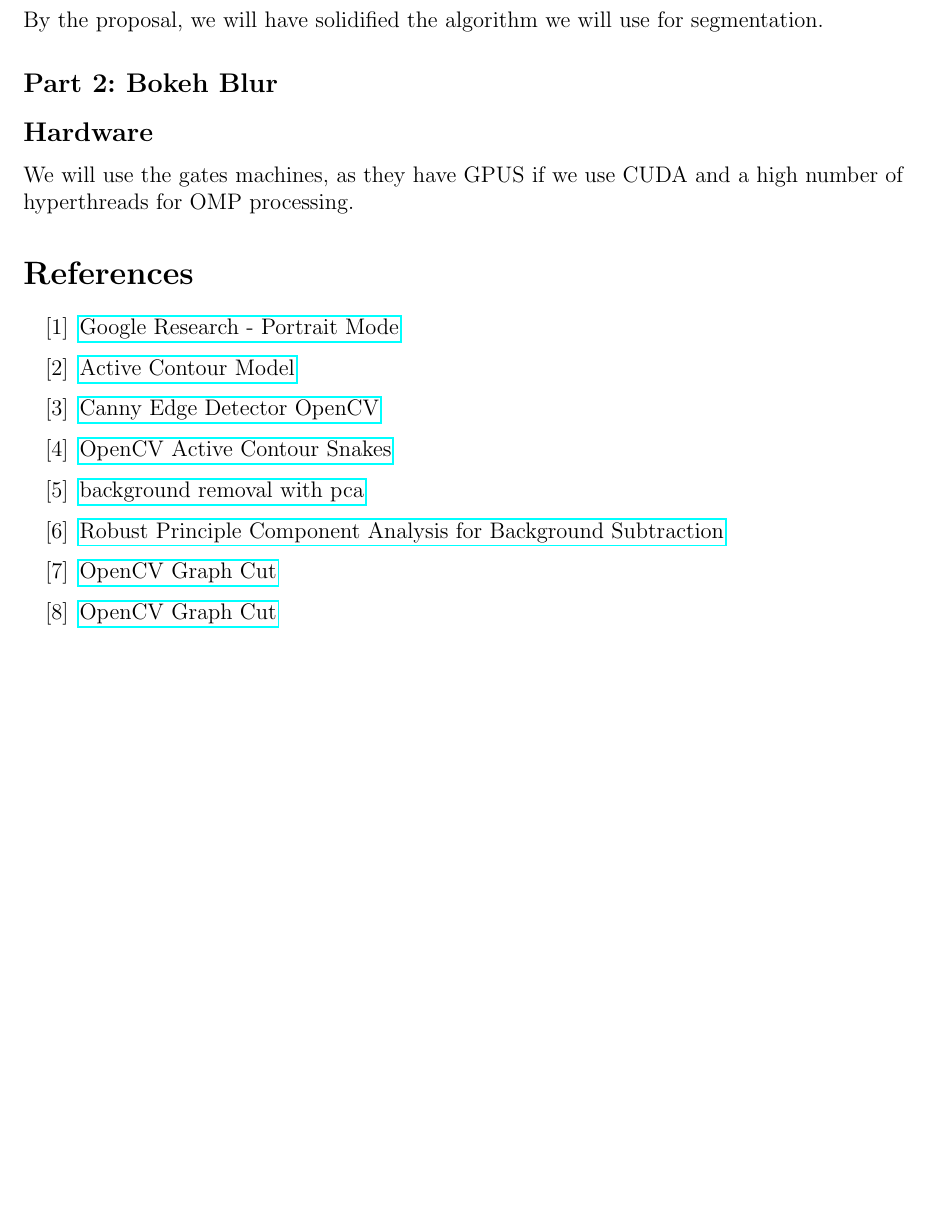
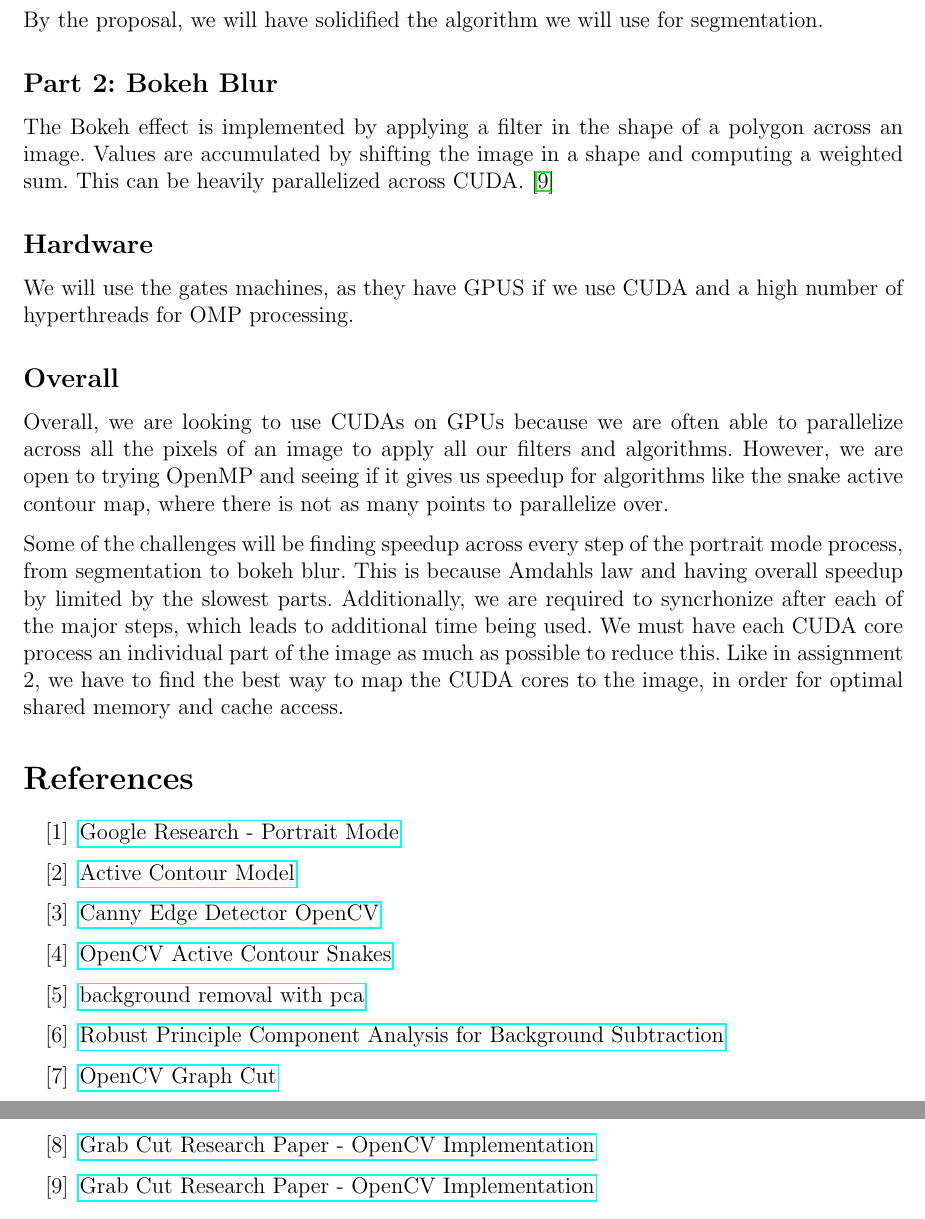
Before and after one commit to azdavis/cmu-15-418-final, a LaTeX document (writeup/proposal.tex): part of page 3 of 3 before the commit and two parts of pages 3 and 4 of 4 after it, the two joined at a grey line, cut so that both start at the same text, the shorter picture padded with empty space. Compiled offline with pdfLaTeX.

Commit message:
Add overall and challenges

```diff
--- a/writeup/proposal.tex
+++ b/writeup/proposal.tex
@@ -94,11 +94,31 @@ By the proposal, we will have solidified the algorithm we will use for
 segmentation.
 
 \subsection*{Part 2: Bokeh Blur}
-
+The Bokeh effect is implemented by applying a filter in the shape of a polygon
+across an image. Values are accumulated by shifting the image in a shape and
+computing a weighted sum. This can be heavily parallelized across CUDA.
+\cite{bokeh}
 
 \subsection*{Hardware}
 We will use the gates machines, as they have GPUS if we use CUDA and a high
 number of hyperthreads for OMP processing.
+
+\subsection*{Overall}
+Overall, we are looking to use CUDAs on GPUs because we are often able to
+parallelize across all the pixels of an image to apply all our filters and
+algorithms.
+However, we are open to trying OpenMP and seeing if it gives us speedup for
+algorithms like the snake active contour map, where there is not as many points
+to parallelize over.
+
+Some of the challenges will be finding speedup across every step of the portrait
+mode process, from segmentation to bokeh blur. This is because Amdahls law
+and having overall speedup by limited by the slowest parts. Additionally, we
+are required to syncrhonize after each of the major steps, which leads to
+additional time being used. We must have each CUDA core process an individual
+part of the image as much as possible to reduce this. Like in assignment 2, we
+have to find the best way to map the CUDA cores to the image, in order for
+optimal shared memory and cache access.
 
 \begin{thebibliography}{999}
 \bibitem{pixel-ml}
@@ -132,6 +152,10 @@ number of hyperthreads for OMP processing.
 \bibitem{grabcut-paper}
 \href
 {https://dl.acm.org/citation.cfm?id=1015720}
-{OpenCV Graph Cut}
+{Grab Cut Research Paper - OpenCV Implementation}
+\bibitem{bokeh}
+\href
+{https://www.scratchapixel.com/lessons/digital-imaging/simple-image-manipulations/bookeh-effect}
+{Grab Cut Research Paper - OpenCV Implementation}
 \end{thebibliography}
 \end{document}
```
